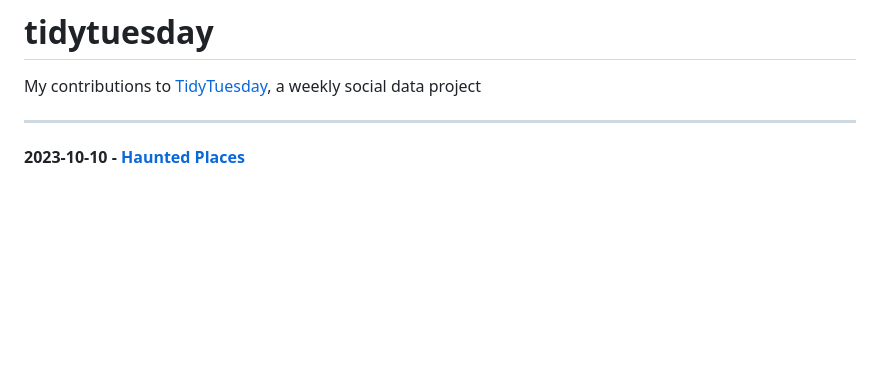
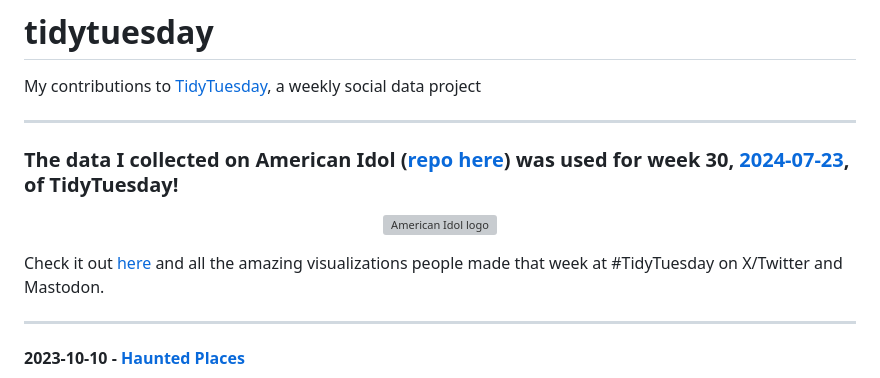
Before and after one commit to kkakey/tidytuesday, a Markdown page: README.md, the part around the change. Drawn GitHub-style; blank space fills up the shorter version; grey boxes are pictures that could not be loaded.

```diff
--- a/README.md
+++ b/README.md
@@ -1,5 +1,15 @@
 # tidytuesday
 My contributions to [TidyTuesday](https://github.com/rfordatascience/tidytuesday/blob/master/README.md), a weekly social data project
+
+**************************************************************************************************
+
+### The data I collected on American Idol ([repo here](https://github.com/kkakey/American_Idol)) was used for week 30, [2024-07-23](https://github.com/rfordatascience/tidytuesday/tree/master/data/2024/2024-07-23), of TidyTuesday!
+
+<p align="center">
+<img src="https://user-images.githubusercontent.com/32500750/232919102-911a4ebb-700e-411e-b43e-571f7d4040cf.png" alt="American Idol logo" width="300" >
+  </p>
+
+Check it out [here](https://github.com/rfordatascience/tidytuesday/tree/master/data/2024/2024-07-23) and all the amazing visualizations people made that week at #TidyTuesday on X/Twitter and Mastodon.
 
 **************************************************************************************************
 
```
